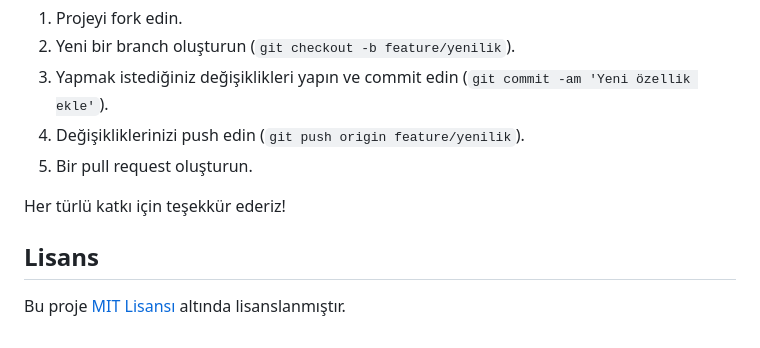
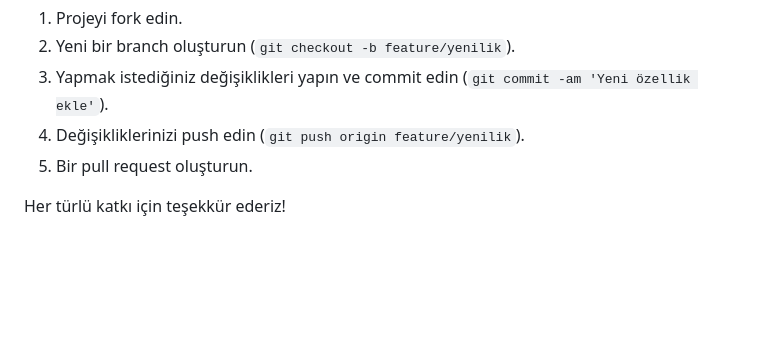
Before and after one commit to vahap-18/python-yuz-tanima, a Markdown page: README.md, the part around the change. Rendered like a GitHub page; blank space fills up the shorter version.

```diff
--- a/README.md
+++ b/README.md
@@ -189,7 +189,3 @@ Katkıda bulunmak isteyenler, aşağıdaki adımları takip edebilir:
 5. Bir pull request oluşturun.
 
 Her türlü katkı için teşekkür ederiz!
-
-## Lisans
-
-Bu proje [MIT Lisansı](https://opensource.org/licenses/MIT) altında lisanslanmıştır.
```
